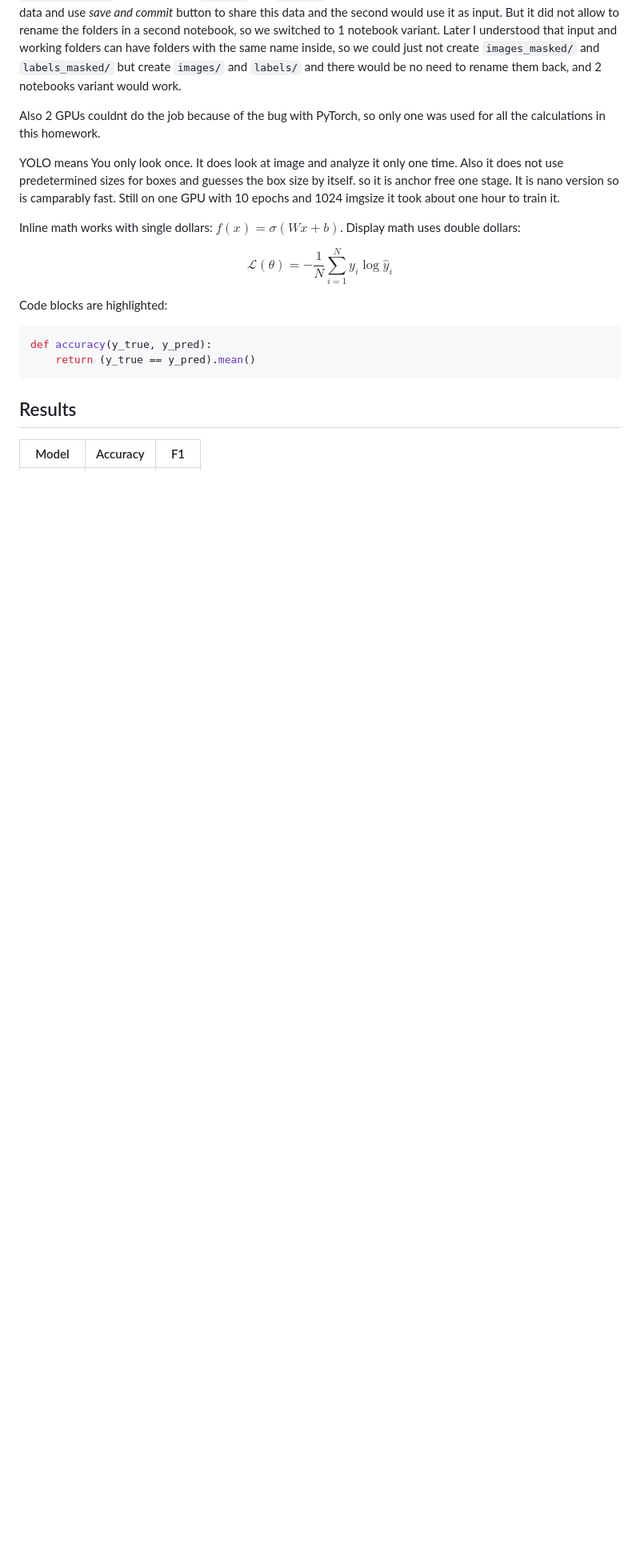
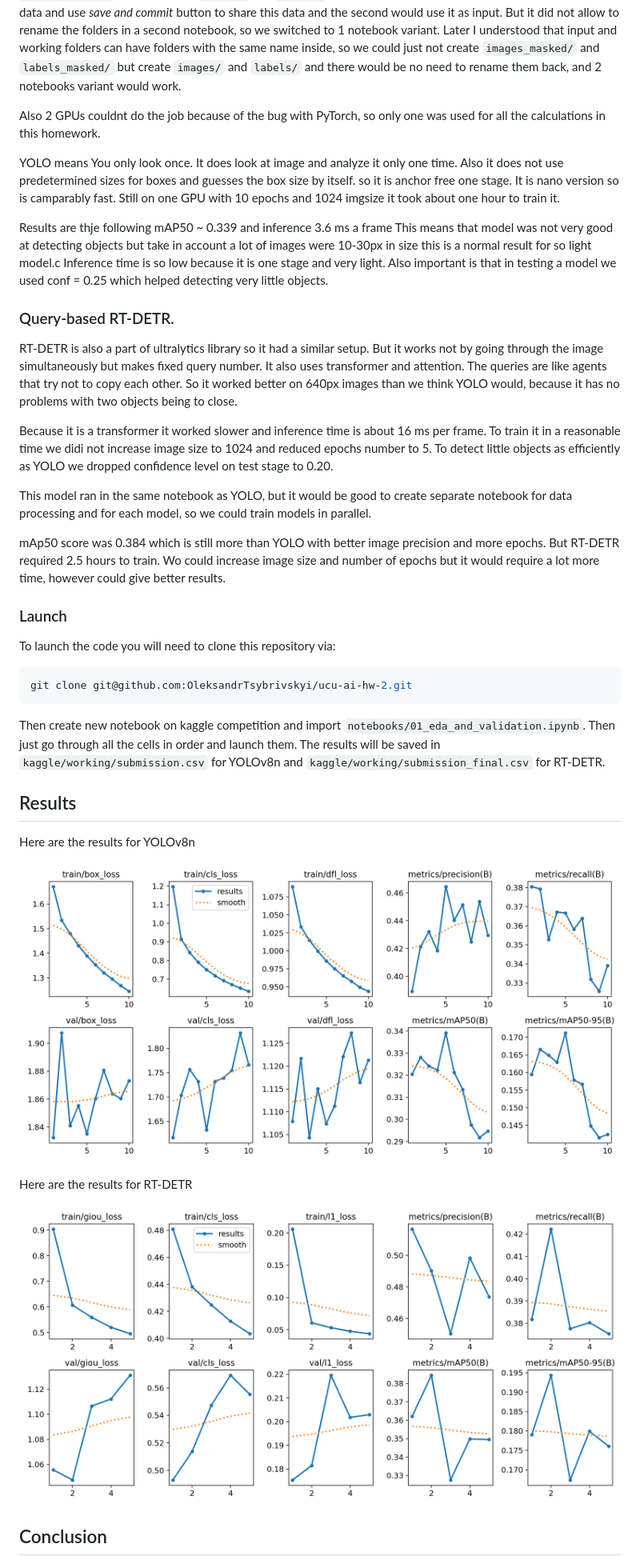
Before and after one commit to OleksandrTsybrivskyi/ucu-ai-hw-2, a Markdown page: report.md, the part around one of its changes. Shown at 80% size. Drawn GitHub-style; pictures changed too: images/results_RT_DETR.png (added), images/results_yolo.png (added); blank space fills up the shorter version.

Commit message:
docs: update docs

````diff
--- a/report.md
+++ b/report.md
@@ -33,8 +37,30 @@ Also 2 GPUs couldnt do the job because of the bug with PyTorch, so only one was
 
 YOLO means You only look once. It does look at image and analyze it only one time. Also it does not use predetermined sizes for boxes and guesses the box size by itself. so it is anchor free one stage. It is nano version so is camparably fast. Still on one GPU with 10 epochs and 1024 imgsize it took about one hour to train it.
 
+Results are thje following mAP50 ~ 0.339 and inference 3.6 ms a frame
+This means that model was not very good at detecting objects but take in account a lot of images were 10-30px in size this is a normal result for so light model.c Inference time is so low because it is one stage and very light. Also important is that in testing a model we used conf = 0.25 which helped detecting very little objects.
 
+### Query-based RT-DETR.
 
+RT-DETR is also a part of ultralytics library so it had a similar setup. But it works not by going through the image simultaneously but makes fixed query number. It also uses transformer and attention. The queries are like agents that try not to copy each other. So it worked better on 640px images than we think YOLO would, because it has no problems with two objects being to close.
+
+Because it is a transformer it worked slower and inference time is about 16 ms per frame. To train it in a reasonable time we didi not increase image size to 1024 and reduced epochs number to 5. To detect little objects as efficiently as YOLO we dropped confidence level on test stage to 0.20.
+
+This model ran in the same notebook as YOLO, but it would be good to create separate notebook for data processing and for each model, so we could train models in parallel.
+
+mAp50 score was 0.384 which is still more than YOLO with better image precision and more epochs. But RT-DETR required 2.5 hours to train. Wo could increase image size and number of epochs but it would require a lot more time, however could give better results.
+
+### Launch
+
+To launch the code you will need to clone this repository via:
+
+```bash
+git clone git@github.com:OleksandrTsybrivskyi/ucu-ai-hw-2.git
+```
+
+Then create new notebook on kaggle competition and import `notebooks/01_eda_and_validation.ipynb`. Then just go through all the cells in order and launch them. The results will be saved in `kaggle/working/submission.csv` for YOLOv8n and `kaggle/working/submission_final.csv` for RT-DETR.
+
+<!--
 Inline math works with single dollars: $f(x) = \sigma(Wx + b)$. Display math uses double dollars:
 
 $$
@@ -46,10 +72,20 @@ Code blocks are highlighted:
 ```python
 def accuracy(y_true, y_pred):
     return (y_true == y_pred).mean()
-```
+``` -->
 
 ## Results
 
+Here are the results for YOLOv8n
+
+![YOLOv8n](images/results_yolo.png)
+
+Here are the results for RT-DETR
+
+![YOLOv8n](images/results_RT_DETR.png)
+
+
+<!--
 | Model    | Accuracy | F1   |
 |----------|----------|------|
 | Baseline | 0.71     | 0.68 |
````
Also changed, not shown: other parts of report.md (+6 -2 lines).
